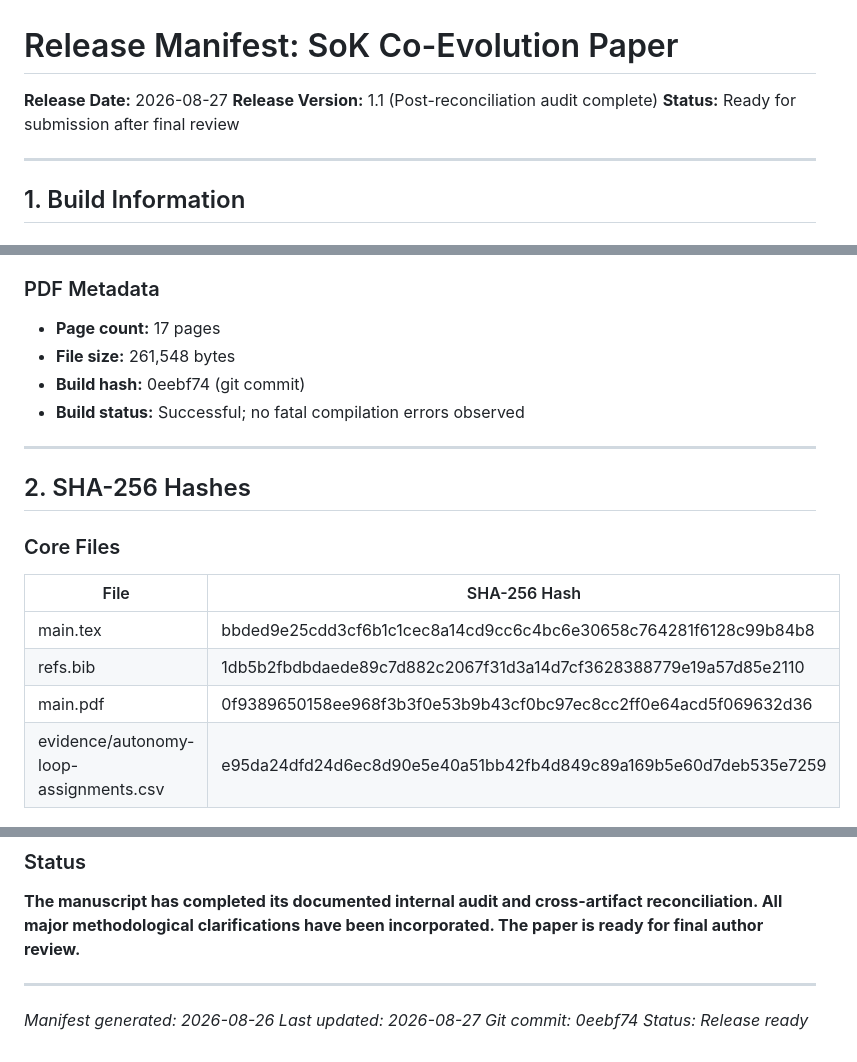
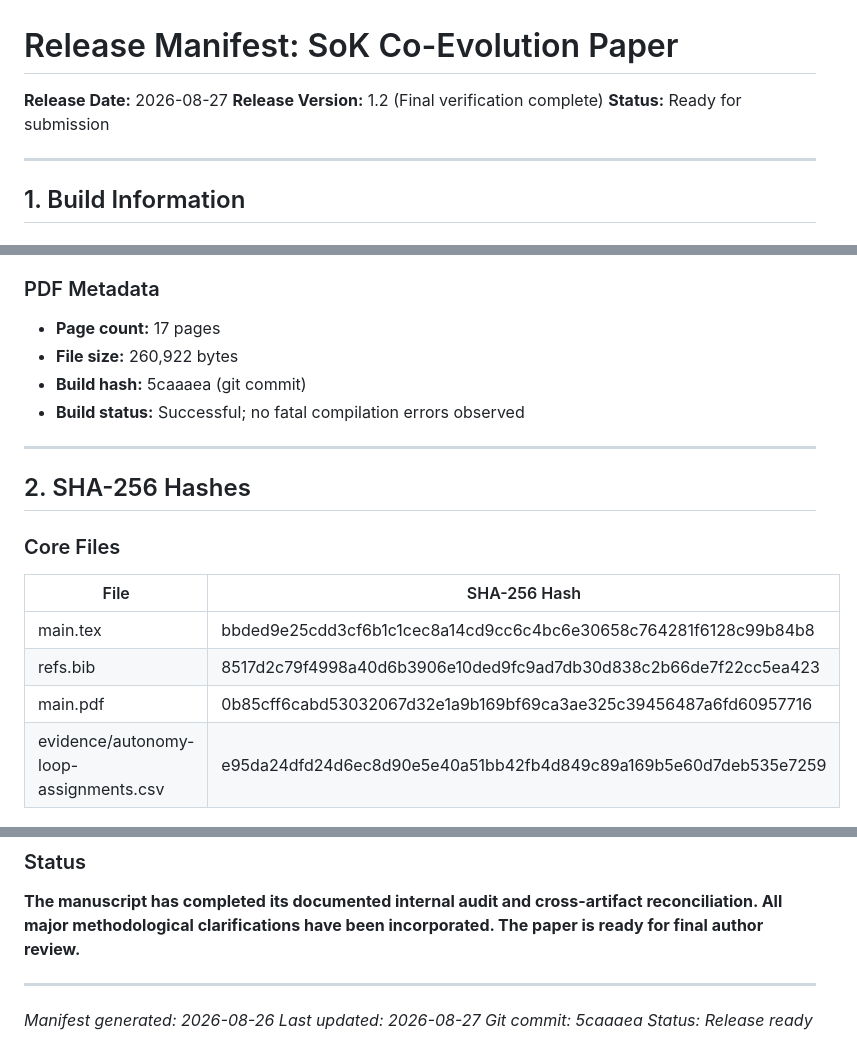
Before and after one commit to Nixon-H/The-Red-Queen-Runs-on-LLMs, a Markdown page: RELEASE_MANIFEST.md, 3 parts joined by grey strips. GitHub-like rendering.

Commit message:
Update RELEASE_MANIFEST.md with final hashes and file size

```diff
--- a/RELEASE_MANIFEST.md
+++ b/RELEASE_MANIFEST.md
@@ -1,8 +1,8 @@
 # Release Manifest: SoK Co-Evolution Paper
 
 **Release Date:** 2026-08-27
-**Release Version:** 1.1 (Post-reconciliation audit complete)
-**Status:** Ready for submission after final review
+**Release Version:** 1.2 (Final verification complete)
+**Status:** Ready for submission
 
 ---
 
@@ -17,8 +17,8 @@
 
 ### PDF Metadata
 - **Page count:** 17 pages
-- **File size:** 261,548 bytes
-- **Build hash:** 0eebf74 (git commit)
+- **File size:** 260,922 bytes
+- **Build hash:** 5caaaea (git commit)
 - **Build status:** Successful; no fatal compilation errors observed
 
 ---
@@ -29,8 +29,8 @@
 | File | SHA-256 Hash |
 |------|--------------|
 | main.tex | bbded9e25cdd3cf6b1c1cec8a14cd9cc6c4bc6e30658c764281f6128c99b84b8 |
-| refs.bib | 1db5b2fbdbdaede89c7d882c2067f31d3a14d7cf3628388779e19a57d85e2110 |
-| main.pdf | 0f9389650158ee968f3b3f0e53b9b43cf0bc97ec8cc2ff0e64acd5f069632d36 |
+| refs.bib | 8517d2c79f4998a40d6b3906e10ded9fc9ad7db30d838c2b66de7f22cc5ea423 |
+| main.pdf | 0b85cff6cabd53032067d32e1a9b169bf69ca3ae325c39456487a6fd60957716 |
 | evidence/autonomy-loop-assignments.csv | e95da24dfd24d6ec8d90e5e40a51bb42fb4d849c89a169b5e60d7deb535e7259 |
 
 ### Verification Command
@@ -200,5 +200,5 @@ PYEOF
 
 *Manifest generated: 2026-08-26*
 *Last updated: 2026-08-27*
-*Git commit: 0eebf74*
+*Git commit: 5caaaea*
 *Status: Release ready*
```
